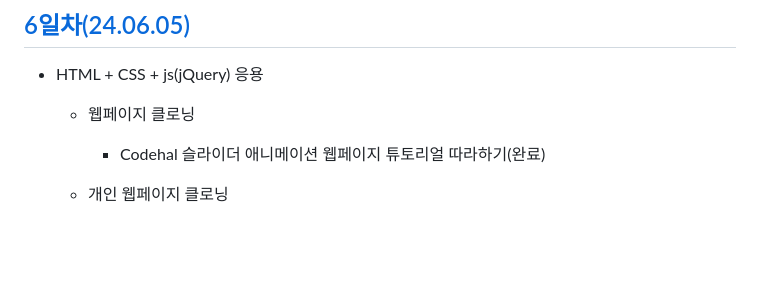
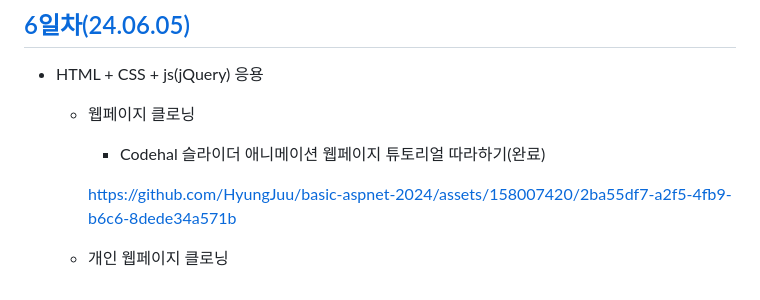
Before and after one commit to HyungJuu/basic-aspnet-2024, a Markdown page: README.md, the part around the change. GitHub-like rendering; blank space fills up the shorter version.

Commit message:
슬라이더 웹페이지 튜토리얼 완료

```diff
--- a/README.md
+++ b/README.md
@@ -65,4 +65,6 @@
     - 웹페이지 클로닝
         - Codehal 슬라이더 애니메이션 웹페이지 튜토리얼 따라하기(완료)
 
+        https://github.com/HyungJuu/basic-aspnet-2024/assets/158007420/2ba55df7-a2f5-4fb9-b6c6-8dede34a571b
+
     - 개인 웹페이지 클로닝
```
